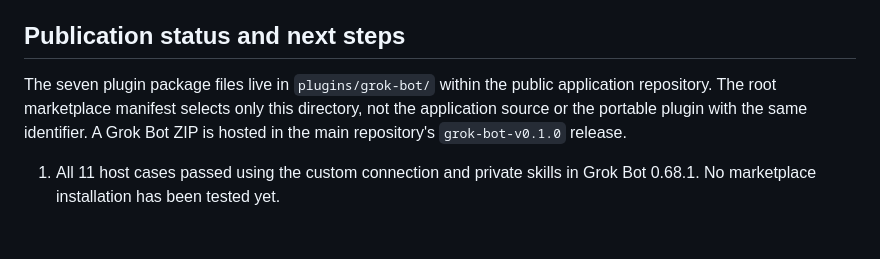
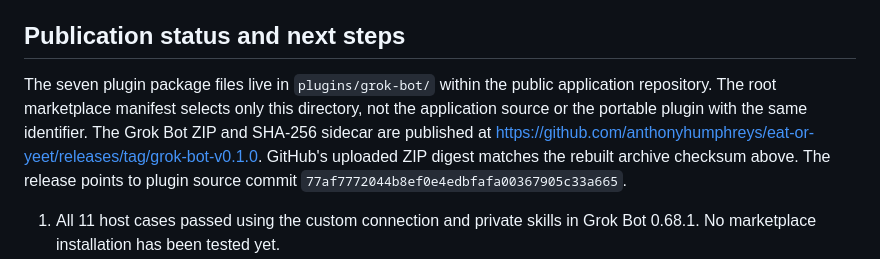
Before and after one commit to anthonyhumphreys/eat-or-yeet, a Markdown page: docs/operators/grok-bot-plugin-publication.md, the part around the change. Drawn GitHub-style; blank space fills up the shorter version.

Commit message:
docs: verify main repository plugin release

```diff
--- a/docs/operators/grok-bot-plugin-publication.md
+++ b/docs/operators/grok-bot-plugin-publication.md
@@ -74,7 +74,7 @@ The app transcript did not expose raw tool arguments, so the observed model resp
 
 ## Publication status and next steps
 
-The seven plugin package files live in `plugins/grok-bot/` within the public application repository. The root marketplace manifest selects only this directory, not the application source or the portable plugin with the same identifier. A Grok Bot ZIP is hosted in the main repository's `grok-bot-v0.1.0` release.
+The seven plugin package files live in `plugins/grok-bot/` within the public application repository. The root marketplace manifest selects only this directory, not the application source or the portable plugin with the same identifier. The Grok Bot ZIP and SHA-256 sidecar are published at https://github.com/anthonyhumphreys/eat-or-yeet/releases/tag/grok-bot-v0.1.0. GitHub's uploaded ZIP digest matches the rebuilt archive checksum above. The release points to plugin source commit `77af7772044b8ef0e4edbfafa00367905c33a665`.
 
 1. All 11 host cases passed using the custom connection and private skills in Grok Bot 0.68.1. No marketplace installation has been tested yet.
 2. The publisher form is prepared with the main repository, updated raw logo and plugin-directory instructions. No application has been submitted yet.
```
